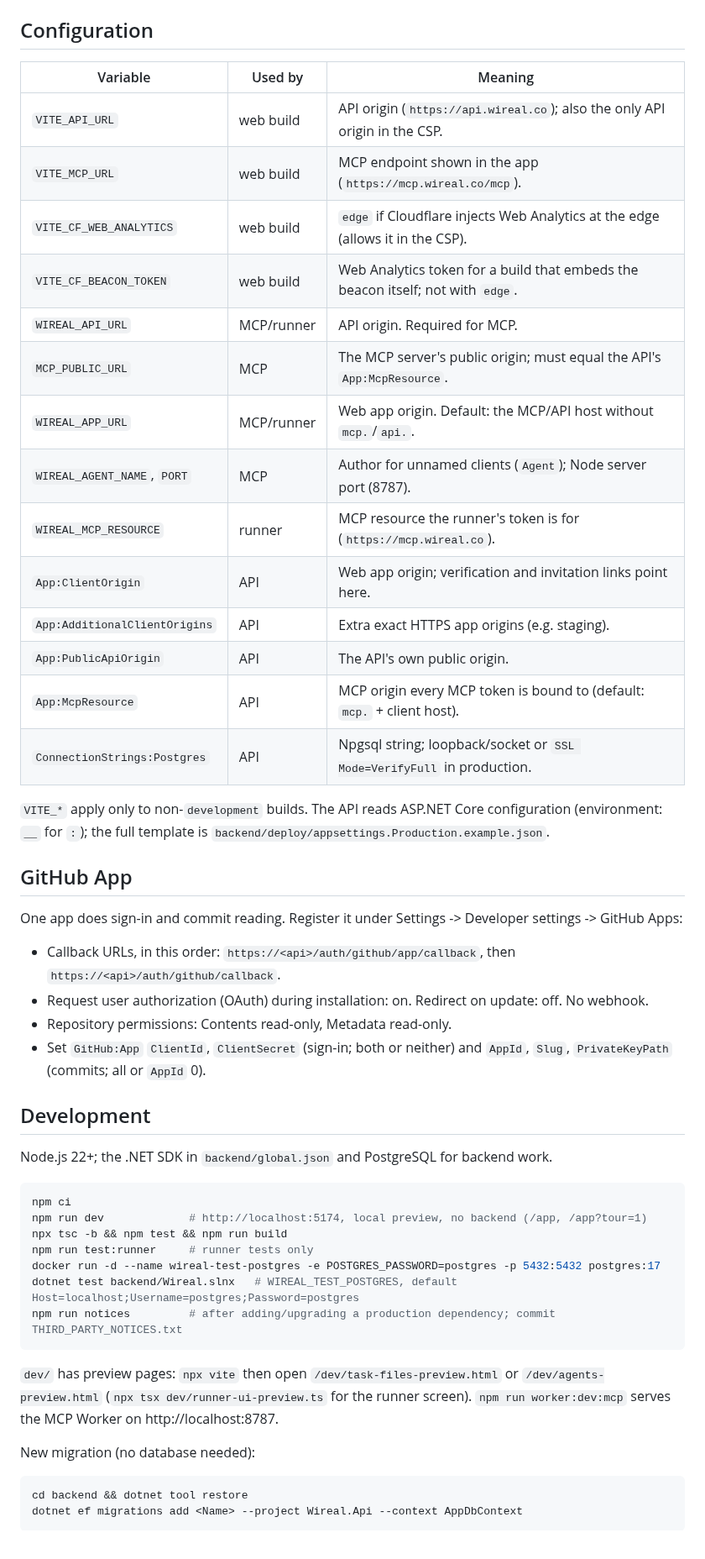
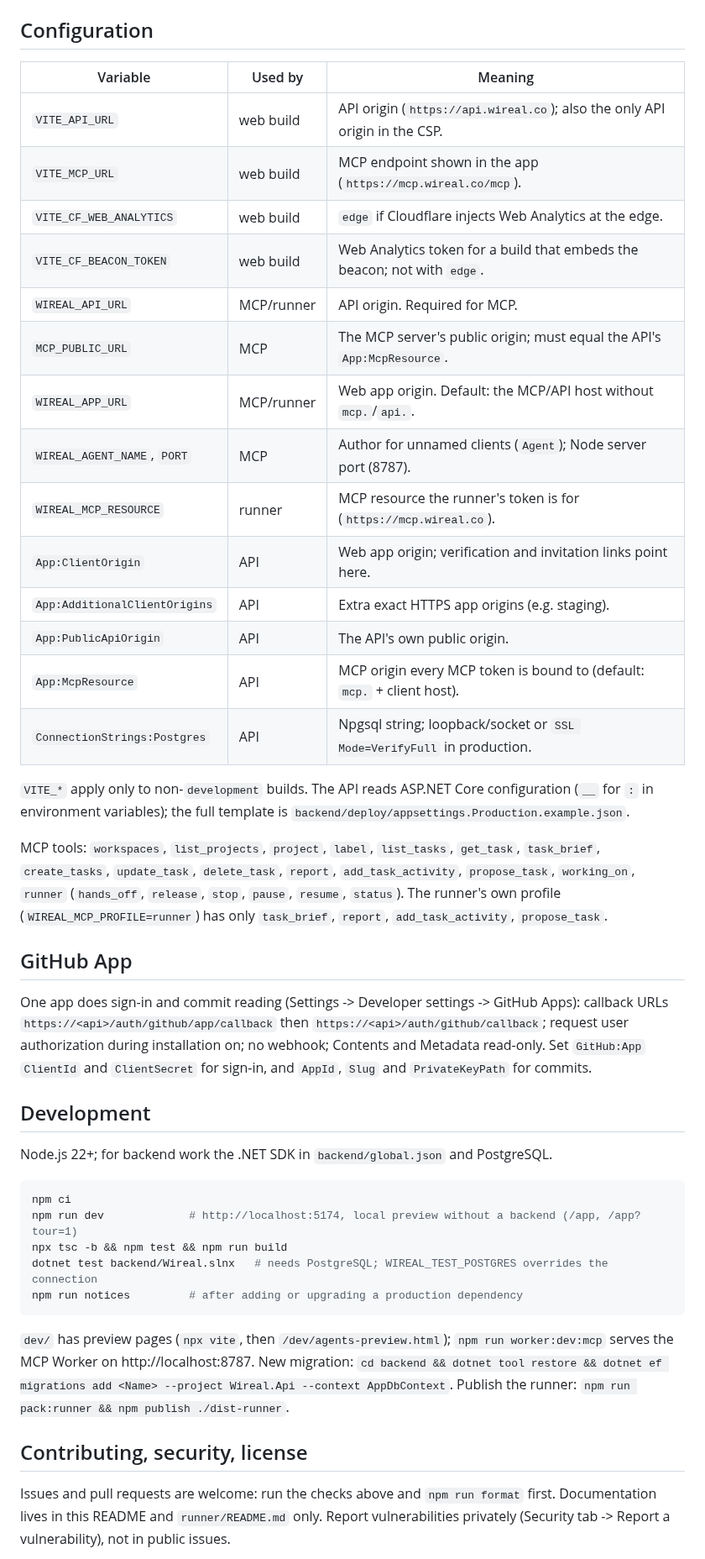
Before and after one commit to wirealco/wireal, a Markdown page: README.md, the part around one of its changes. Shown at 84% size. Drawn GitHub-style.

````diff
--- a/README.md
+++ b/README.md
@@ -138,63 +81,66 @@ its agent), `release`, `stop`, `pause`, `resume`, `status`.
 
 ## Configuration
 
-| Variable                      | Used by    | Meaning                                                                         |
-| ----------------------------- | ---------- | ------------------------------------------------------------------------------- |
-| `VITE_API_URL`                | web build  | API origin (`https://api.wireal.co`); also the only API origin in the CSP.      |
-| `VITE_MCP_URL`                | web build  | MCP endpoint shown in the app (`https://mcp.wireal.co/mcp`).                    |
-| `VITE_CF_WEB_ANALYTICS`       | web build  | `edge` if Cloudflare injects Web Analytics at the edge (allows it in the CSP).  |
-| `VITE_CF_BEACON_TOKEN`        | web build  | Web Analytics token for a build that embeds the beacon itself; not with `edge`. |
-| `WIREAL_API_URL`              | MCP/runner | API origin. Required for MCP.                                                   |
-| `MCP_PUBLIC_URL`              | MCP        | The MCP server's public origin; must equal the API's `App:McpResource`.         |
-| `WIREAL_APP_URL`              | MCP/runner | Web app origin. Default: the MCP/API host without `mcp.`/`api.`.                |
-| `WIREAL_AGENT_NAME`, `PORT`   | MCP        | Author for unnamed clients (`Agent`); Node server port (8787).                  |
-| `WIREAL_MCP_RESOURCE`         | runner     | MCP resource the runner's token is for (`https://mcp.wireal.co`).               |
-| `App:ClientOrigin`            | API        | Web app origin; verification and invitation links point here.                   |
-| `App:AdditionalClientOrigins` | API        | Extra exact HTTPS app origins (e.g. staging).                                   |
-| `App:PublicApiOrigin`         | API        | The API's own public origin.                                                    |
-| `App:McpResource`             | API        | MCP origin every MCP token is bound to (default: `mcp.` + client host).         |
-| `ConnectionStrings:Postgres`  | API        | Npgsql string; loopback/socket or `SSL Mode=VerifyFull` in production.          |
+| Variable                      | Used by    | Meaning                                                                    |
+| ----------------------------- | ---------- | -------------------------------------------------------------------------- |
+| `VITE_API_URL`                | web build  | API origin (`https://api.wireal.co`); also the only API origin in the CSP. |
+| `VITE_MCP_URL`                | web build  | MCP endpoint shown in the app (`https://mcp.wireal.co/mcp`).               |
+| `VITE_CF_WEB_ANALYTICS`       | web build  | `edge` if Cloudflare injects Web Analytics at the edge.                    |
+| `VITE_CF_BEACON_TOKEN`        | web build  | Web Analytics token for a build that embeds the beacon; not with `edge`.   |
+| `WIREAL_API_URL`              | MCP/runner | API origin. Required for MCP.                                              |
+| `MCP_PUBLIC_URL`              | MCP        | The MCP server's public origin; must equal the API's `App:McpResource`.    |
+| `WIREAL_APP_URL`              | MCP/runner | Web app origin. Default: the MCP/API host without `mcp.`/`api.`.           |
+| `WIREAL_AGENT_NAME`, `PORT`   | MCP        | Author for unnamed clients (`Agent`); Node server port (8787).             |
+| `WIREAL_MCP_RESOURCE`         | runner     | MCP resource the runner's token is for (`https://mcp.wireal.co`).          |
+| `App:ClientOrigin`            | API        | Web app origin; verification and invitation links point here.              |
+| `App:AdditionalClientOrigins` | API        | Extra exact HTTPS app origins (e.g. staging).                              |
+| `App:PublicApiOrigin`         | API        | The API's own public origin.                                               |
+| `App:McpResource`             | API        | MCP origin every MCP token is bound to (default: `mcp.` + client host).    |
+| `ConnectionStrings:Postgres`  | API        | Npgsql string; loopback/socket or `SSL Mode=VerifyFull` in production.     |
 
 `VITE_*` apply only to non-`development` builds. The API reads ASP.NET Core
-configuration (environment: `__` for `:`); the full template is
+configuration (`__` for `:` in environment variables); the full template is
 `backend/deploy/appsettings.Production.example.json`.
+
+MCP tools: `workspaces`, `list_projects`, `project`, `label`, `list_tasks`,
+`get_task`, `task_brief`, `create_tasks`, `update_task`, `delete_task`,
+`report`, `add_task_activity`, `propose_task`, `working_on`, `runner`
+(`hands_off`, `release`, `stop`, `pause`, `resume`, `status`). The runner's own
+profile (`WIREAL_MCP_PROFILE=runner`) has only `task_brief`, `report`,
+`add_task_activity`, `propose_task`.
 
 ## GitHub App
 
-One app does sign-in and commit reading. Register it under Settings -> Developer
-settings -> GitHub Apps:
-
-- Callback URLs, in this order: `https://<api>/auth/github/app/callback`, then
-  `https://<api>/auth/github/callback`.
-- Request user authorization (OAuth) during installation: on. Redirect on
-  update: off. No webhook.
-- Repository permissions: Contents read-only, Metadata read-only.
-- Set `GitHub:App` `ClientId`, `ClientSecret` (sign-in; both or neither) and
-  `AppId`, `Slug`, `PrivateKeyPath` (commits; all or `AppId` 0).
+One app does sign-in and commit reading (Settings -> Developer settings ->
+GitHub Apps): callback URLs `https://<api>/auth/github/app/callback` then
+`https://<api>/auth/github/callback`; request user authorization during
+installation on; no webhook; Contents and Metadata read-only. Set `GitHub:App`
+`ClientId` and `ClientSecret` for sign-in, and `AppId`, `Slug` and
+`PrivateKeyPath` for commits.
 
 ## Development
 
-Node.js 22+; the .NET SDK in `backend/global.json` and PostgreSQL for backend
-work.
+Node.js 22+; for backend work the .NET SDK in `backend/global.json` and
+PostgreSQL.
 
 ```sh
 npm ci
-npm run dev             # http://localhost:5174, local preview, no backend (/app, /app?tour=1)
+npm run dev             # http://localhost:5174, local preview without a backend (/app, /app?tour=1)
 npx tsc -b && npm test && npm run build
-npm run test:runner     # runner tests only
-docker run -d --name wireal-test-postgres -e POSTGRES_PASSWORD=postgres -p 5432:5432 postgres:17
-dotnet test backend/Wireal.slnx   # WIREAL_TEST_POSTGRES, default Host=localhost;Username=postgres;Password=postgres
-npm run notices         # after adding/upgrading a production dependency; commit THIRD_PARTY_NOTICES.txt
+dotnet test backend/Wireal.slnx   # needs PostgreSQL; WIREAL_TEST_POSTGRES overrides the connection
+npm run notices         # after adding or upgrading a production dependency
 ```
 
-`dev/` has preview pages: `npx vite` then open `/dev/task-files-preview.html` or
-`/dev/agents-preview.html` (`npx tsx dev/runner-ui-preview.ts` for the runner
-screen). `npm run worker:dev:mcp` serves the MCP Worker on http://localhost:8787.
+`dev/` has preview pages (`npx vite`, then `/dev/agents-preview.html`);
+`npm run worker:dev:mcp` serves the MCP Worker on http://localhost:8787. New
+migration: `cd backend && dotnet tool restore && dotnet ef migrations add <Name>
+--project Wireal.Api --context AppDbContext`. Publish the runner:
+`npm run pack:runner && npm publish ./dist-runner`.
 
-New migration (no database needed):
+## Contributing, security, license
 
-```sh
-cd backend && dotnet tool restore
-dotnet ef migrations add <Name> --project Wireal.Api --context AppDbContext
-```
+Issues and pull requests are welcome: run the checks above and
+`npm run format` first. Documentation lives in this README and
+`runner/README.md` only. Report vulnerabilities privately (Security tab ->
+Report a vulnerability), not in public issues.
 
````
Also changed, not shown: other parts of README.md (+56 -132 lines), .github/readme/crew.png (added), .github/readme/list.png (added), .github/readme/whiteboard.png (added).
